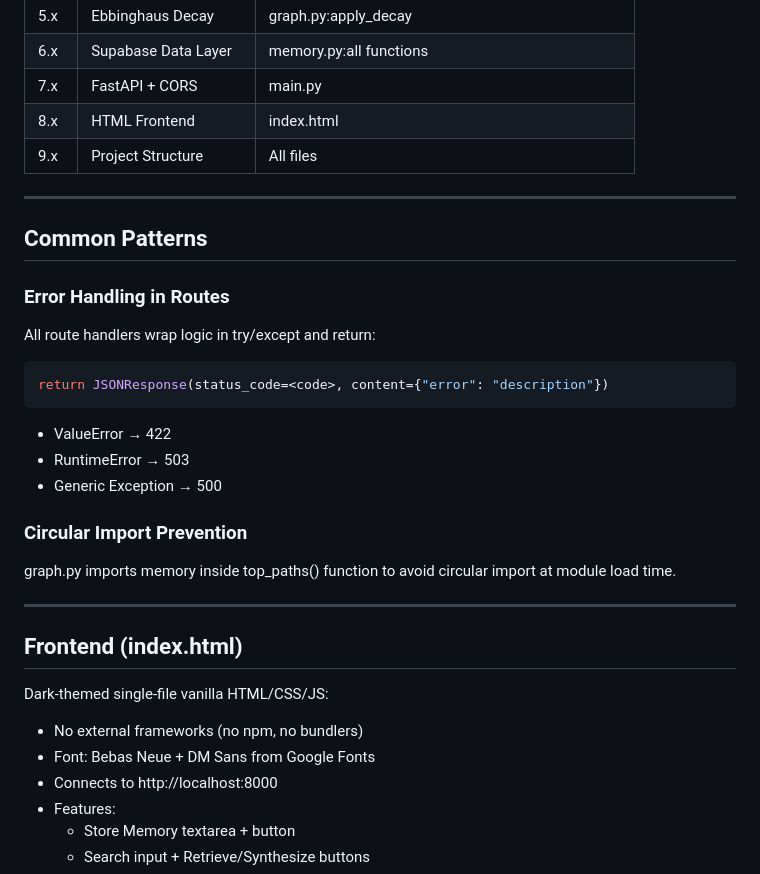
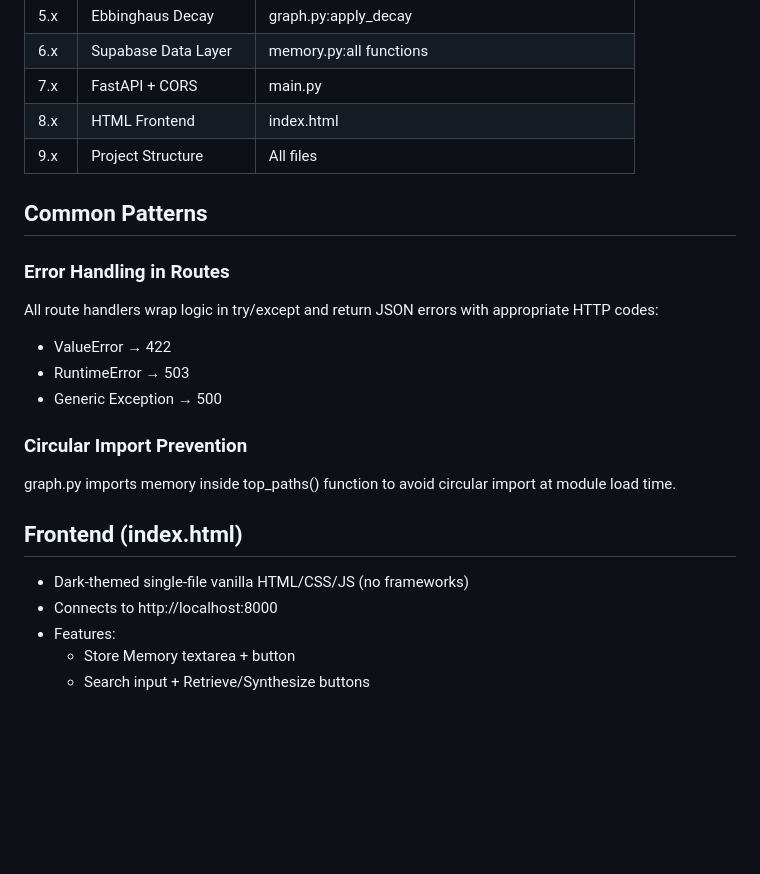
Before and after one commit to aradhyap21/Engram, a Markdown page: memorymesh/context.md, the part around one of its changes. GitHub-like rendering; blank space fills up the shorter version.

````diff
--- a/memorymesh/context.md
+++ b/memorymesh/context.md
@@ -206,15 +175,9 @@ Test infrastructure:
 | 8.x | HTML Frontend | index.html |
 | 9.x | Project Structure | All files |
 
----
-
 ## Common Patterns
-
 ### Error Handling in Routes
-All route handlers wrap logic in try/except and return:
-```python
-return JSONResponse(status_code=<code>, content={"error": "description"})
-```
+All route handlers wrap logic in try/except and return JSON errors with appropriate HTTP codes:
 - ValueError → 422
 - RuntimeError → 503
 - Generic Exception → 500
@@ -222,13 +185,8 @@ return JSONResponse(status_code=<code>, content={"error": "description"})
 ### Circular Import Prevention
 graph.py imports memory inside top_paths() function to avoid circular import at module load time.
 
----
-
 ## Frontend (index.html)
-
-Dark-themed single-file vanilla HTML/CSS/JS:
-- No external frameworks (no npm, no bundlers)
-- Font: Bebas Neue + DM Sans from Google Fonts
+- Dark-themed single-file vanilla HTML/CSS/JS (no frameworks)
 - Connects to http://localhost:8000
 - Features:
   - Store Memory textarea + button
````
Also changed, not shown: other parts of memorymesh/context.md (+30 -61 lines).
